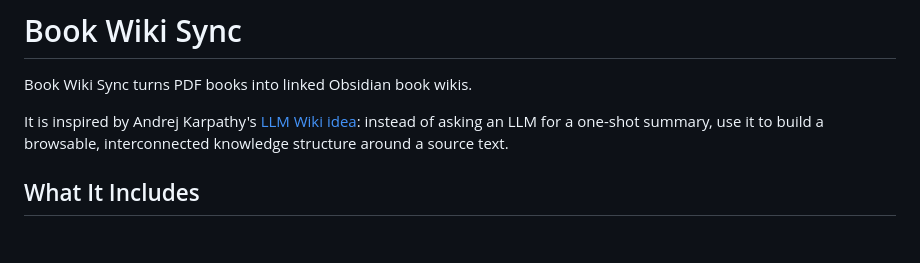
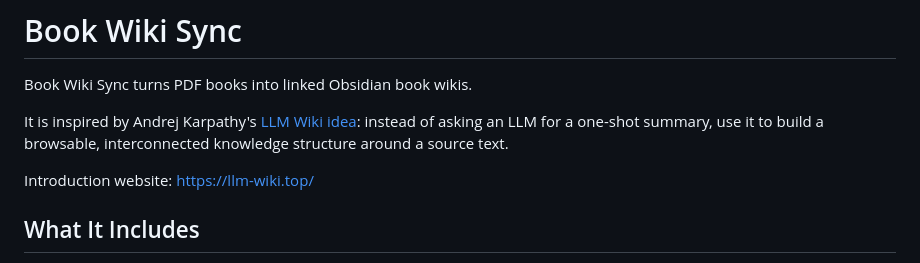
Before and after one commit to taziji/book-wiki-sync, a Markdown page: README.md, the part around the change. GitHub-like rendering; blank space fills up the shorter version.

Commit message:
docs: add introduction website link

```diff
--- a/README.md
+++ b/README.md
@@ -3,6 +3,8 @@
 Book Wiki Sync turns PDF books into linked Obsidian book wikis.
 
 It is inspired by Andrej Karpathy's [LLM Wiki idea](https://gist.github.com/karpathy/442a6bf555914893e9891c11519de94f): instead of asking an LLM for a one-shot summary, use it to build a browsable, interconnected knowledge structure around a source text.
+
+Introduction website: [https://llm-wiki.top/](https://llm-wiki.top/)
 
 ## What It Includes
 
```
